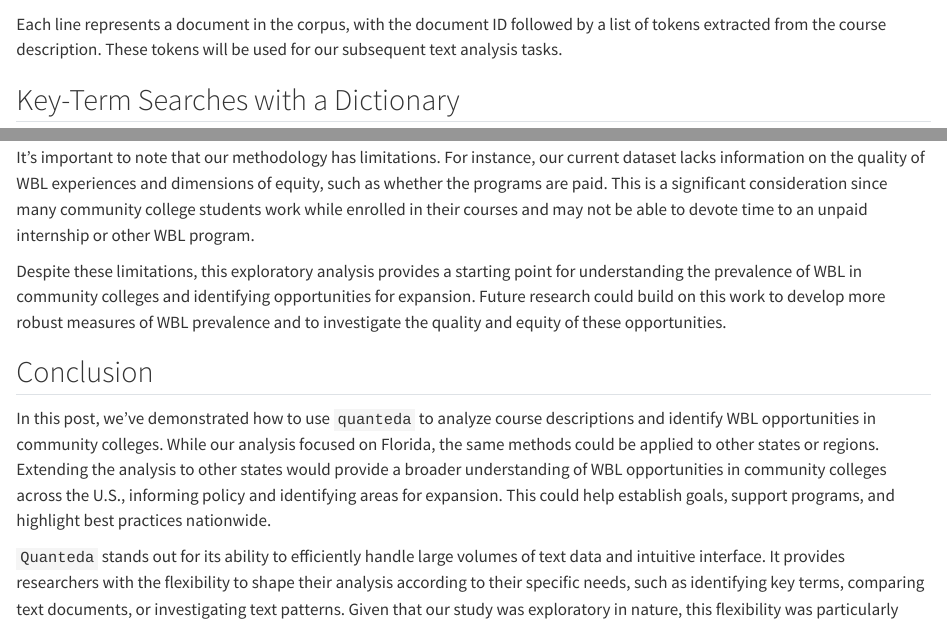
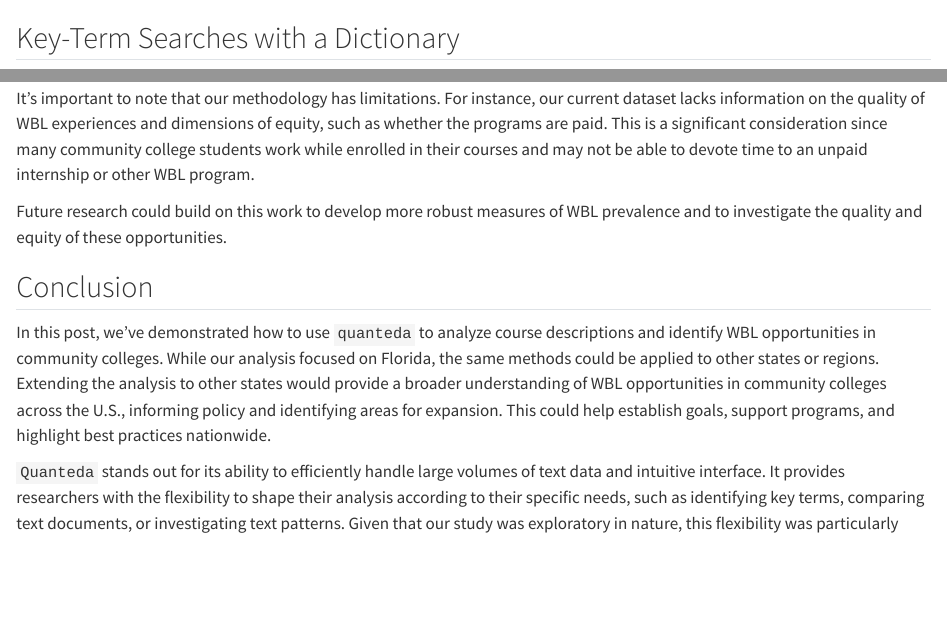
Before and after one commit to UI-Research/work-based-learning, a Quarto document (blog.qmd): the page in a window 1100 px wide, from 2170 px down, and a second part further down, joined at a grey line. Rendered offline with R 4.5, knitr and Pandoc in place of Quarto, with nearby package versions; drawn as R Markdown's standard HTML page in place of the format the file asks for; some code elsewhere in the file could not run offline; column names are cleaned by a stand-in for the janitor package.

Commit message:
Remove first sentence regarding limitations

````diff
--- a/blog.qmd
+++ b/blog.qmd
@@ -185,8 +185,6 @@ After tokenizing the corpus, we obtain a list of tokens for each document. In th
 tk[1:3]
 ```
 
-Each line represents a document in the corpus, with the document ID followed by a list of tokens extracted from the course description. These tokens will be used for our subsequent text analysis tasks.
-
 ## Key-Term Searches with a Dictionary
 
 Our primary interest lies in identifying courses related to different types of WBL such as internships, apprenticeships, or practicums. To do this, we developed a dictionary of key terms in collaboration with subject matter experts from [Urban's Income and Benefits Policy Center](https://www.urban.org/policy-centers/income-and-benefits-policy-center) who specialize in workforce development research. The resulting dictionary used in this analysis is a product of careful curation based on the literature on WBL.
@@ -281,7 +279,7 @@ Our analysis revealed that the medical and education sectors dominate WBL opport
 
 It's important to note that our methodology has limitations. For instance, our current dataset lacks information on the quality of WBL experiences and dimensions of equity, such as whether the programs are paid. This is a significant consideration since many community college students work while enrolled in their courses and may not be able to devote time to an unpaid internship or other WBL program.
 
-Despite these limitations, this exploratory analysis provides a starting point for understanding the prevalence of WBL in community colleges and identifying opportunities for expansion. Future research could build on this work to develop more robust measures of WBL prevalence and to investigate the quality and equity of these opportunities.
+Future research could build on this work to develop more robust measures of WBL prevalence and to investigate the quality and equity of these opportunities.
 
 
 ## Conclusion
````
